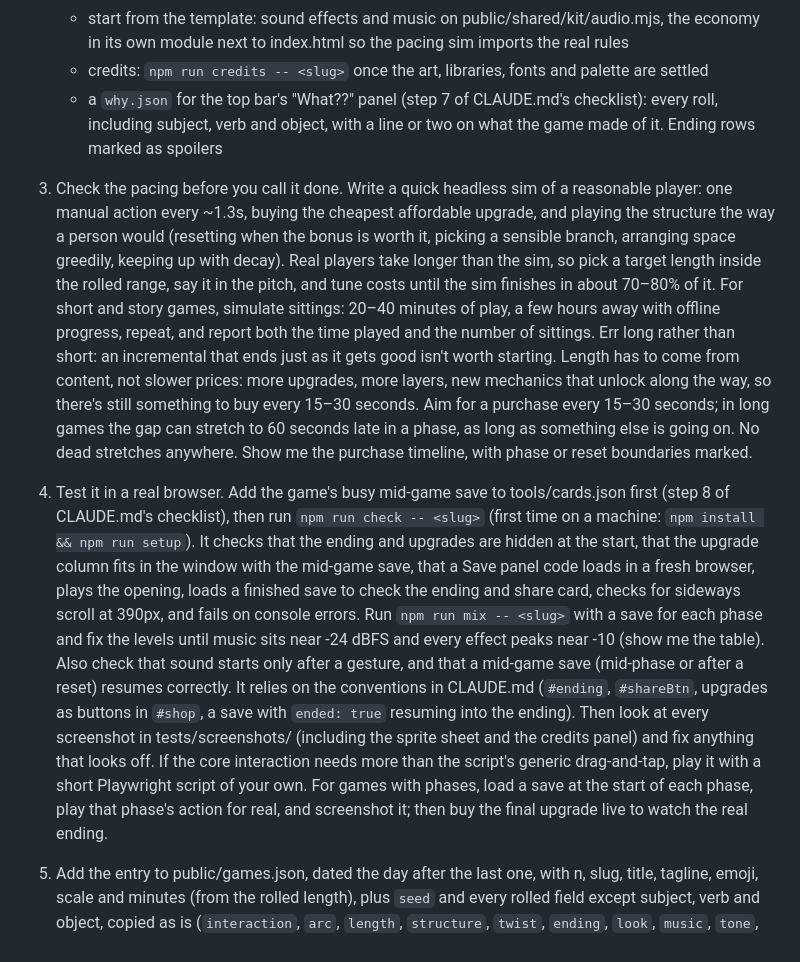
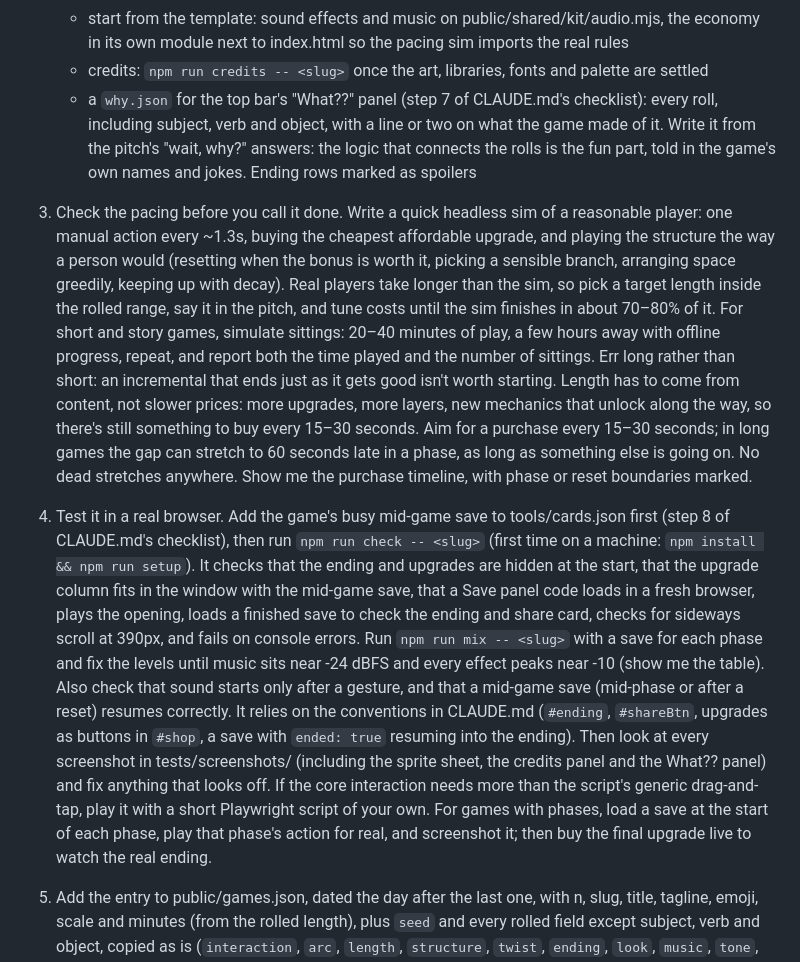
Before and after one commit to nickdirienzo/dailyincrementalgame, a Markdown page: .claude/commands/new-game.md, the part around the change. GitHub-like rendering.

Commit message:
new-game: write why.json from the pitch's "wait, why?" answers
Co-Authored-By: Claude Opus 5.5 (1M context) <noreply@anthropic.com>

```diff
--- a/.claude/commands/new-game.md
+++ b/.claude/commands/new-game.md
@@ -51,11 +51,11 @@ human approval. Autonomous game delivery does not require inventing acceptance.
    - the rolled look in the rolled palette, done properly (Google Fonts self-hosted with `npm run fonts -- <slug>`, canvas art), not a copy of the earlier games. Fetch source shapes with `npm run art` and restyle them with public/shared/kit/sprites.mjs and fx.mjs (recolor, gradient, pixelate, outline, rough redraw, halftone…) so they look like this game, not like the icon set. Draw main characters by hand. Register every sprite, open the game with `?sprites`, look at the sheet, and fix anything that reads badly before building around it
    - start from the template: sound effects and music on public/shared/kit/audio.mjs, the economy in its own module next to index.html so the pacing sim imports the real rules
    - credits: `npm run credits -- <slug>` once the art, libraries, fonts and palette are settled
-   - a `why.json` for the top bar's "What??" panel (step 7 of CLAUDE.md's checklist): every roll, including subject, verb and object, with a line or two on what the game made of it. Ending rows marked as spoilers
+   - a `why.json` for the top bar's "What??" panel (step 7 of CLAUDE.md's checklist): every roll, including subject, verb and object, with a line or two on what the game made of it. Write it from the pitch's "wait, why?" answers: the logic that connects the rolls is the fun part, told in the game's own names and jokes. Ending rows marked as spoilers
 
 3. Check the pacing before you call it done. Write a quick headless sim of a reasonable player: one manual action every ~1.3s, buying the cheapest affordable upgrade, and playing the structure the way a person would (resetting when the bonus is worth it, picking a sensible branch, arranging space greedily, keeping up with decay). Real players take longer than the sim, so pick a target length inside the rolled range, say it in the pitch, and tune costs until the sim finishes in about 70–80% of it. For short and story games, simulate sittings: 20–40 minutes of play, a few hours away with offline progress, repeat, and report both the time played and the number of sittings. Err long rather than short: an incremental that ends just as it gets good isn't worth starting. Length has to come from content, not slower prices: more upgrades, more layers, new mechanics that unlock along the way, so there's still something to buy every 15–30 seconds. Aim for a purchase every 15–30 seconds; in long games the gap can stretch to 60 seconds late in a phase, as long as something else is going on. No dead stretches anywhere. Show me the purchase timeline, with phase or reset boundaries marked.
 
-4. Test it in a real browser. Add the game's busy mid-game save to tools/cards.json first (step 8 of CLAUDE.md's checklist), then run `npm run check -- <slug>` (first time on a machine: `npm install && npm run setup`). It checks that the ending and upgrades are hidden at the start, that the upgrade column fits in the window with the mid-game save, that a Save panel code loads in a fresh browser, plays the opening, loads a finished save to check the ending and share card, checks for sideways scroll at 390px, and fails on console errors. Run `npm run mix -- <slug>` with a save for each phase and fix the levels until music sits near -24 dBFS and every effect peaks near -10 (show me the table). Also check that sound starts only after a gesture, and that a mid-game save (mid-phase or after a reset) resumes correctly. It relies on the conventions in CLAUDE.md (`#ending`, `#shareBtn`, upgrades as buttons in `#shop`, a save with `ended: true` resuming into the ending). Then look at every screenshot in tests/screenshots/ (including the sprite sheet and the credits panel) and fix anything that looks off. If the core interaction needs more than the script's generic drag-and-tap, play it with a short Playwright script of your own. For games with phases, load a save at the start of each phase, play that phase's action for real, and screenshot it; then buy the final upgrade live to watch the real ending.
+4. Test it in a real browser. Add the game's busy mid-game save to tools/cards.json first (step 8 of CLAUDE.md's checklist), then run `npm run check -- <slug>` (first time on a machine: `npm install && npm run setup`). It checks that the ending and upgrades are hidden at the start, that the upgrade column fits in the window with the mid-game save, that a Save panel code loads in a fresh browser, plays the opening, loads a finished save to check the ending and share card, checks for sideways scroll at 390px, and fails on console errors. Run `npm run mix -- <slug>` with a save for each phase and fix the levels until music sits near -24 dBFS and every effect peaks near -10 (show me the table). Also check that sound starts only after a gesture, and that a mid-game save (mid-phase or after a reset) resumes correctly. It relies on the conventions in CLAUDE.md (`#ending`, `#shareBtn`, upgrades as buttons in `#shop`, a save with `ended: true` resuming into the ending). Then look at every screenshot in tests/screenshots/ (including the sprite sheet, the credits panel and the What?? panel) and fix anything that looks off. If the core interaction needs more than the script's generic drag-and-tap, play it with a short Playwright script of your own. For games with phases, load a save at the start of each phase, play that phase's action for real, and screenshot it; then buy the final upgrade live to watch the real ending.
 
 5. Add the entry to public/games.json, dated the day after the last one, with n, slug, title, tagline, emoji, scale and minutes (from the rolled length), plus `seed` and every rolled field except subject, verb and object, copied as is (`interaction`, `arc`, `length`, `structure`, `twist`, `ending`, `look`, `music`, `tone`, `context`; for a calendar nod, add `"topic"` to the context saying what it was, e.g. `"first frost"`), so the next roll can flag repeats. Rerun `npm run credits -- <slug>` (it picks up the palette from the entry). Then add a card save to tools/cards.json (a busy mid-game moment that doesn't spoil the ending), run `npm run og` to render its social card and refresh the landing card, look at public/<slug>/og.png to check it gives nothing away, and rerun `npm run check -- <slug>`. Commit with a message naming the game and its seed.
 
```
